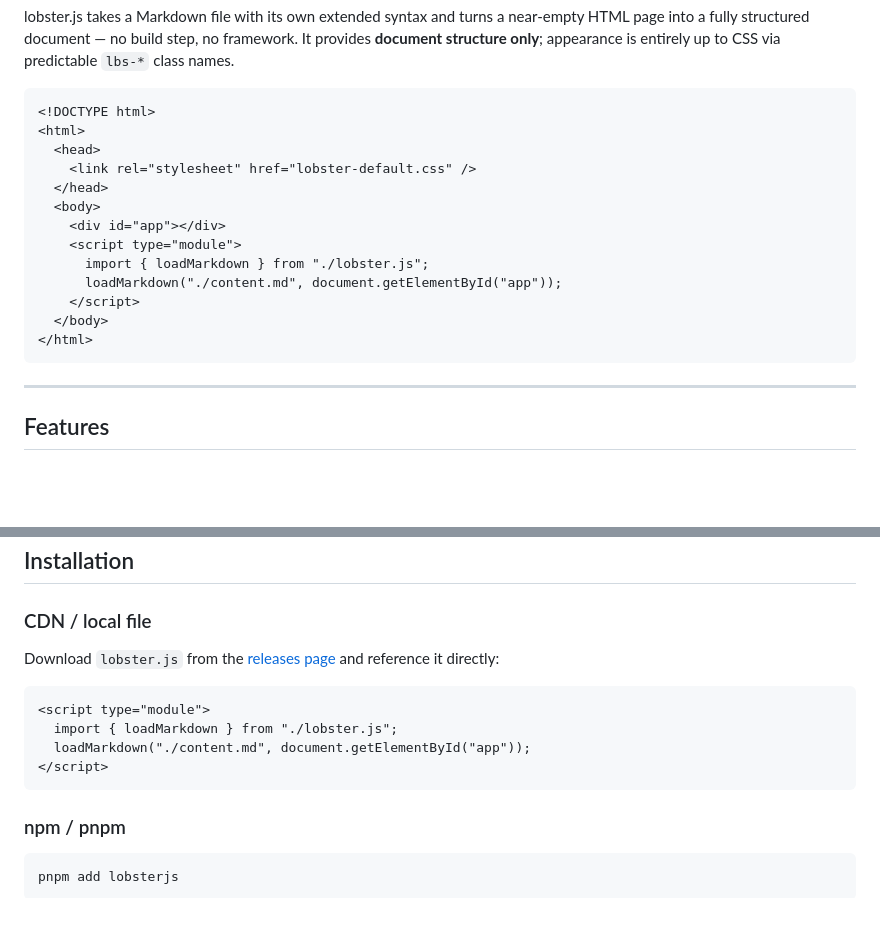
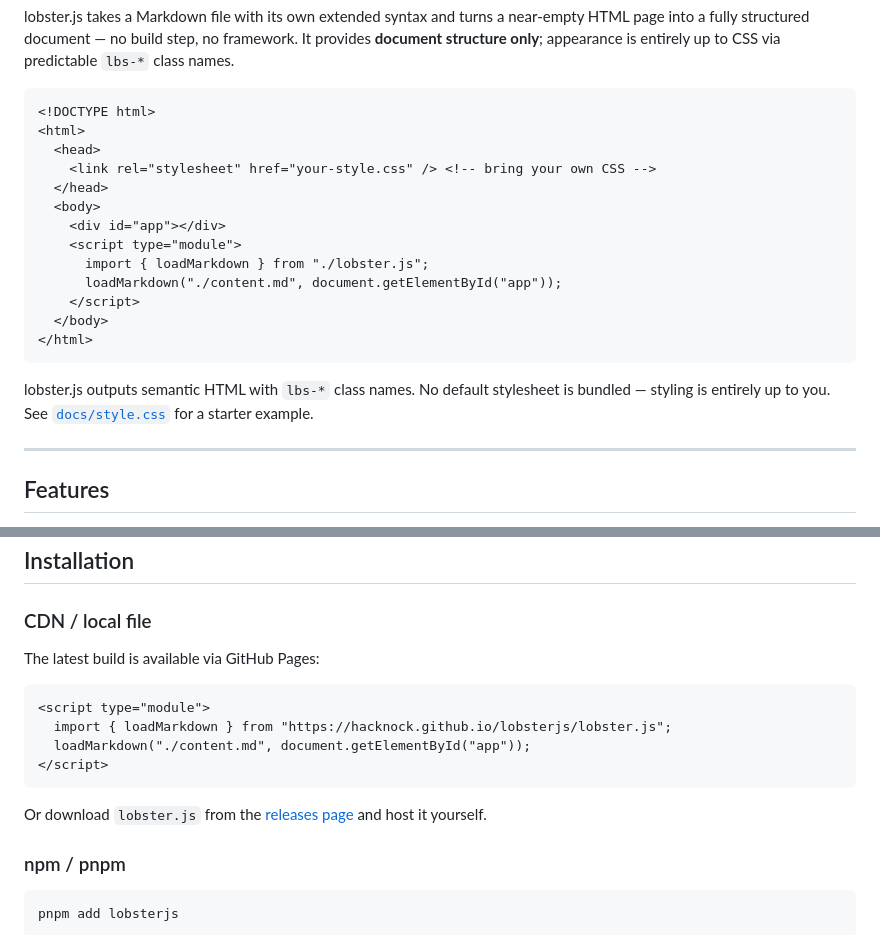
Before and after one commit to Hacknock/lobsterjs, a Markdown page: README.md, 2 parts joined by grey strips. Rendered like a GitHub page; blank space fills up the shorter version.

````diff
--- a/README.md
+++ b/README.md
@@ -11,7 +11,7 @@ It provides **document structure only**; appearance is entirely up to CSS via pr
 <!DOCTYPE html>
 <html>
   <head>
-    <link rel="stylesheet" href="lobster-default.css" />
+    <link rel="stylesheet" href="your-style.css" /> <!-- bring your own CSS -->
   </head>
   <body>
     <div id="app"></div>
@@ -22,6 +22,8 @@ It provides **document structure only**; appearance is entirely up to CSS via pr
   </body>
 </html>
 ```
+
+lobster.js outputs semantic HTML with `lbs-*` class names. No default stylesheet is bundled — styling is entirely up to you. See [`docs/style.css`](./docs/style.css) for a starter example.
 
 ---
 
@@ -46,14 +48,16 @@ It provides **document structure only**; appearance is entirely up to CSS via pr
 
 ### CDN / local file
 
-Download `lobster.js` from the [releases page](https://github.com/Hacknock/lobsterjs/releases) and reference it directly:
+The latest build is available via GitHub Pages:
 
 ```html
 <script type="module">
-  import { loadMarkdown } from "./lobster.js";
+  import { loadMarkdown } from "https://hacknock.github.io/lobsterjs/lobster.js";
   loadMarkdown("./content.md", document.getElementById("app"));
 </script>
 ```
+
+Or download `lobster.js` from the [releases page](https://github.com/Hacknock/lobsterjs/releases) and host it yourself.
 
 ### npm / pnpm
 
````
Also changed, not shown: other parts of README.md (+3 -2 lines).
